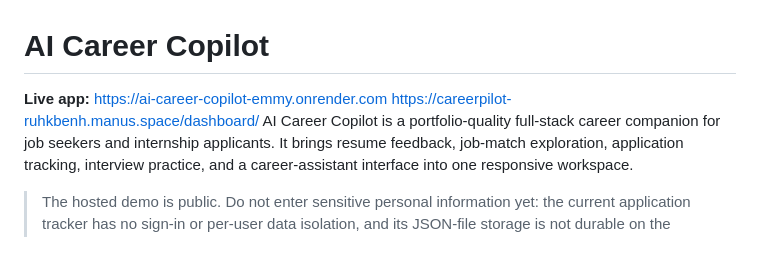
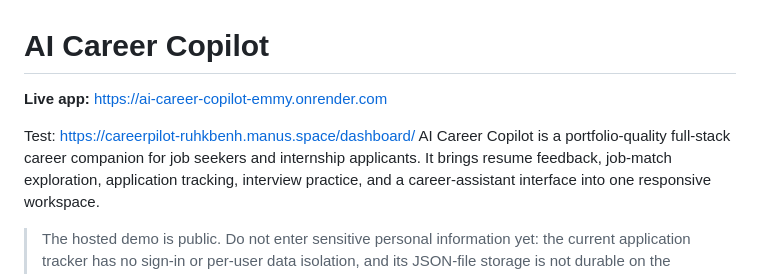
Before and after one commit to Emmy1-tech/ai-career-copilot, a Markdown page: README.md, the part around the change. GitHub-like rendering; blank space fills up the shorter version.

Commit message:
Update README with test link
Added a test link to the README for user reference.

```diff
--- a/README.md
+++ b/README.md
@@ -1,7 +1,8 @@
 # AI Career Copilot
 
 **Live app:** https://ai-career-copilot-emmy.onrender.com
-https://careerpilot-ruhkbenh.manus.space/dashboard/
+
+Test: https://careerpilot-ruhkbenh.manus.space/dashboard/
 AI Career Copilot is a portfolio-quality full-stack career companion for job seekers and internship applicants. It brings resume feedback, job-match exploration, application tracking, interview practice, and a career-assistant interface into one responsive workspace.
 
 > The hosted demo is public. Do not enter sensitive personal information yet: the current application tracker has no sign-in or per-user data isolation, and its JSON-file storage is not durable on the current hosting setup.
```
